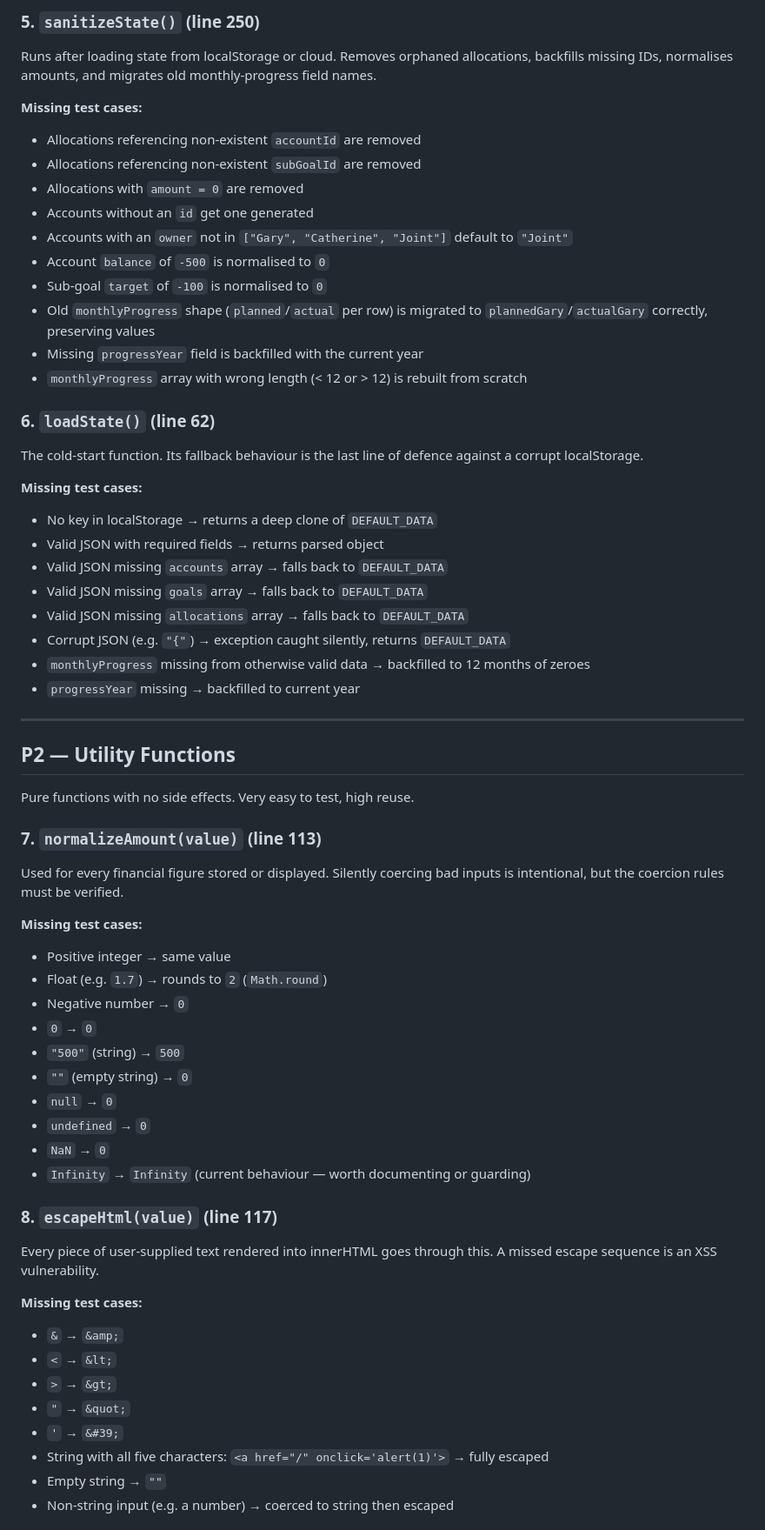
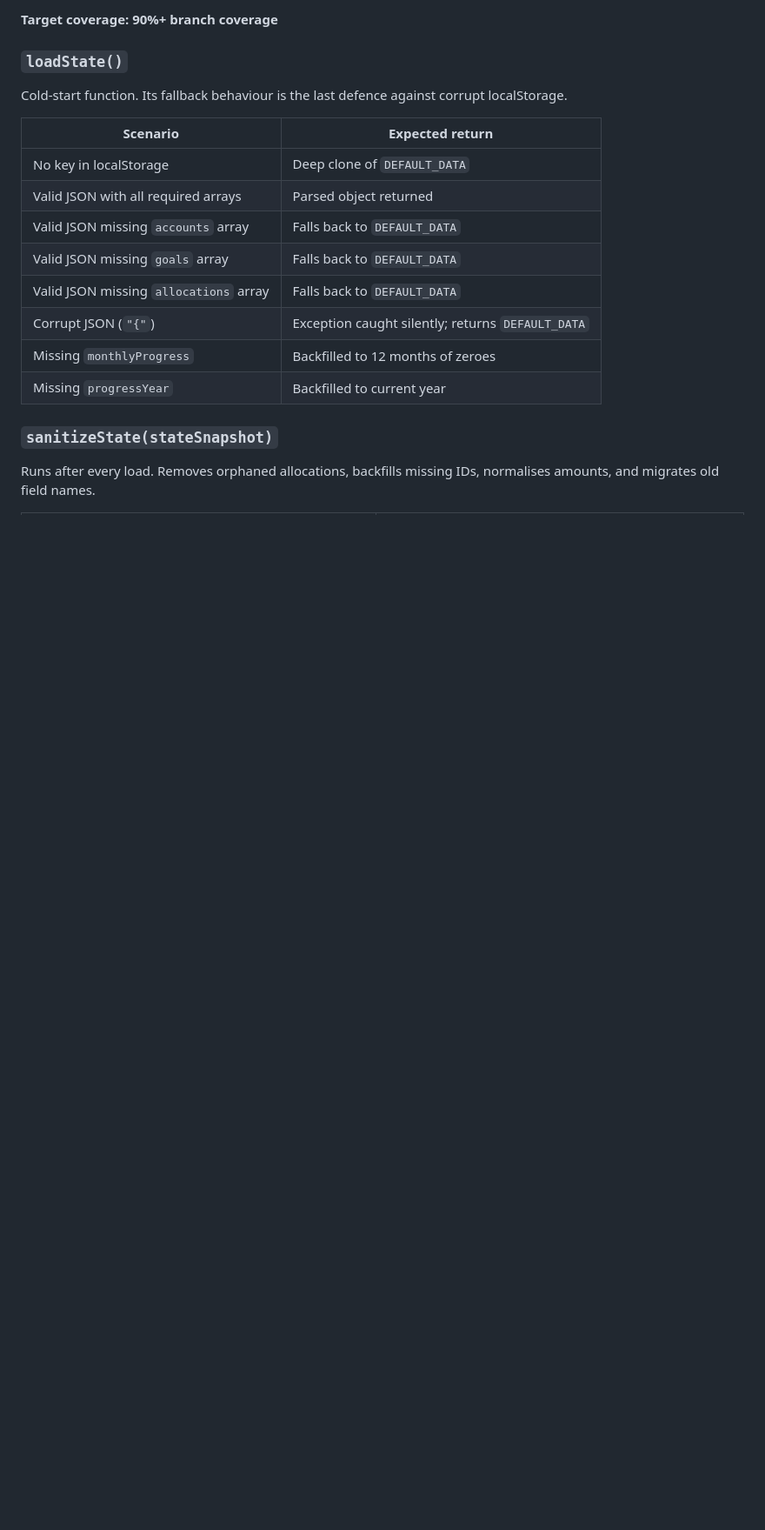
Before and after one commit to 5bcode/gcfinance, a Markdown page: TEST_COVERAGE_ANALYSIS.md, the part around one of its changes. Shown at 87% size. Rendered like a GitHub page; blank space fills up the shorter version.

```diff
--- a/TEST_COVERAGE_ANALYSIS.md
+++ b/TEST_COVERAGE_ANALYSIS.md
@@ -109,67 +285,24 @@ These functions run at startup and when receiving cloud data. Bugs here corrupt
 
-### 5. `sanitizeState()` (line 250)
+**Target coverage: 90%+ branch coverage**
 
-Runs after loading state from localStorage or cloud. Removes orphaned allocations, backfills missing IDs, normalises amounts, and migrates old monthly-progress field names.
+### `loadState()`
 
-**Missing test cases:**
-- Allocations referencing non-existent `accountId` are removed
-- Allocations referencing non-existent `subGoalId` are removed
-- Allocations with `amount = 0` are removed
-- Accounts without an `id` get one generated
-- Accounts with an `owner` not in `["Gary", "Catherine", "Joint"]` default to `"Joint"`
-- Account `balance` of `-500` is normalised to `0`
-- Sub-goal `target` of `-100` is normalised to `0`
-- Old `monthlyProgress` shape (`planned`/`actual` per row) is migrated to `plannedGary`/`actualGary` correctly, preserving values
-- Missing `progressYear` field is backfilled with the current year
-- `monthlyProgress` array with wrong length (< 12 or > 12) is rebuilt from scratch
+Cold-start function. Its fallback behaviour is the last defence against corrupt
+localStorage.
 
-### 6. `loadState()` (line 62)
+| Scenario | Expected return |
+|----------|----------------|
+| No key in localStorage | Deep clone of `DEFAULT_DATA` |
+| Valid JSON with all required arrays | Parsed object returned |
+| Valid JSON missing `accounts` array | Falls back to `DEFAULT_DATA` |
+| Valid JSON missing `goals` array | Falls back to `DEFAULT_DATA` |
+| Valid JSON missing `allocations` array | Falls back to `DEFAULT_DATA` |
+| Corrupt JSON (`"{"`) | Exception caught silently; returns `DEFAULT_DATA` |
+| Missing `monthlyProgress` | Backfilled to 12 months of zeroes |
+| Missing `progressYear` | Backfilled to current year |
 
-The cold-start function. Its fallback behaviour is the last line of defence against a corrupt localStorage.
+### `sanitizeState(stateSnapshot)`
 
-**Missing test cases:**
-- No key in localStorage → returns a deep clone of `DEFAULT_DATA`
-- Valid JSON with required fields → returns parsed object
-- Valid JSON missing `accounts` array → falls back to `DEFAULT_DATA`
-- Valid JSON missing `goals` array → falls back to `DEFAULT_DATA`
-- Valid JSON missing `allocations` array → falls back to `DEFAULT_DATA`
-- Corrupt JSON (e.g. `"{"`) → exception caught silently, returns `DEFAULT_DATA`
-- `monthlyProgress` missing from otherwise valid data → backfilled to 12 months of zeroes
-- `progressYear` missing → backfilled to current year
+Runs after every load. Removes orphaned allocations, backfills missing IDs,
+normalises amounts, and migrates old field names.
 
----
-
-## P2 — Utility Functions
-
-Pure functions with no side effects. Very easy to test, high reuse.
-
-### 7. `normalizeAmount(value)` (line 113)
-
-Used for every financial figure stored or displayed. Silently coercing bad inputs is intentional, but the coercion rules must be verified.
-
-**Missing test cases:**
-- Positive integer → same value
-- Float (e.g. `1.7`) → rounds to `2` (`Math.round`)
-- Negative number → `0`
-- `0` → `0`
-- `"500"` (string) → `500`
-- `""` (empty string) → `0`
-- `null` → `0`
-- `undefined` → `0`
-- `NaN` → `0`
-- `Infinity` → `Infinity` (current behaviour — worth documenting or guarding)
-
-### 8. `escapeHtml(value)` (line 117)
-
-Every piece of user-supplied text rendered into innerHTML goes through this. A missed escape sequence is an XSS vulnerability.
-
-**Missing test cases:**
-- `&` → `&amp;`
-- `<` → `&lt;`
-- `>` → `&gt;`
-- `"` → `&quot;`
-- `'` → `&#39;`
-- String with all five characters: `<a href="/" onclick='alert(1)'>` → fully escaped
-- Empty string → `""`
-- Non-string input (e.g. a number) → coerced to string then escaped
-
```
Also changed, not shown: other parts of TEST_COVERAGE_ANALYSIS.md (+288 -119 lines).
